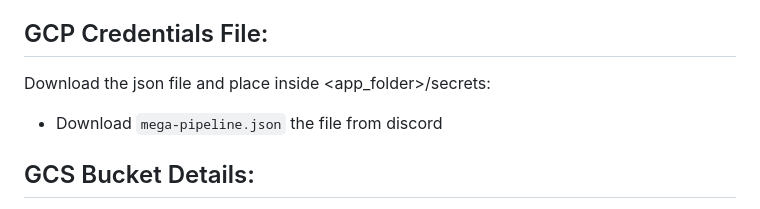
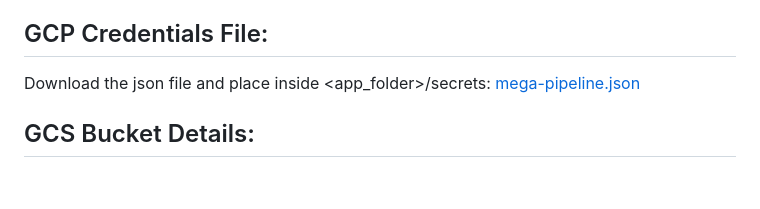
Before and after one commit to dlops-io/mega-pipeline, a Markdown page: README.md, the part around the change. Rendered like a GitHub page; blank space fills up the shorter version.

Commit message:
Updated link to mega-pipeline.json

```diff
--- a/README.md
+++ b/README.md
@@ -26,8 +26,7 @@ The overall progress of this mega pipeline can be viewed [here](https://ac215-me
 
 ## GCP Credentials File:
 Download the json file and place inside <app_folder>/secrets:
-<!-- <a href="https://static.us.edusercontent.com/files/fo4cDM3adnwMlJVUXZXtzcH2" download>mega-pipeline.json</a> -->
-- Download `mega-pipeline.json` the file from discord
+<a href="https://static.us.edusercontent.com/files/mlca0YEYdvkWPNEowJ0o4hOd" download>mega-pipeline.json</a>
 
 
 ## GCS Bucket Details:
```
